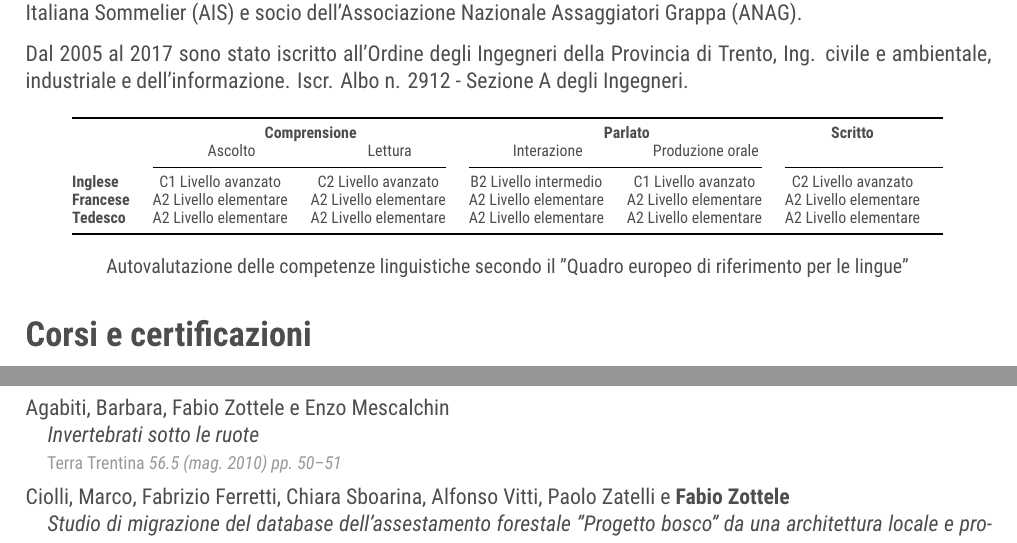
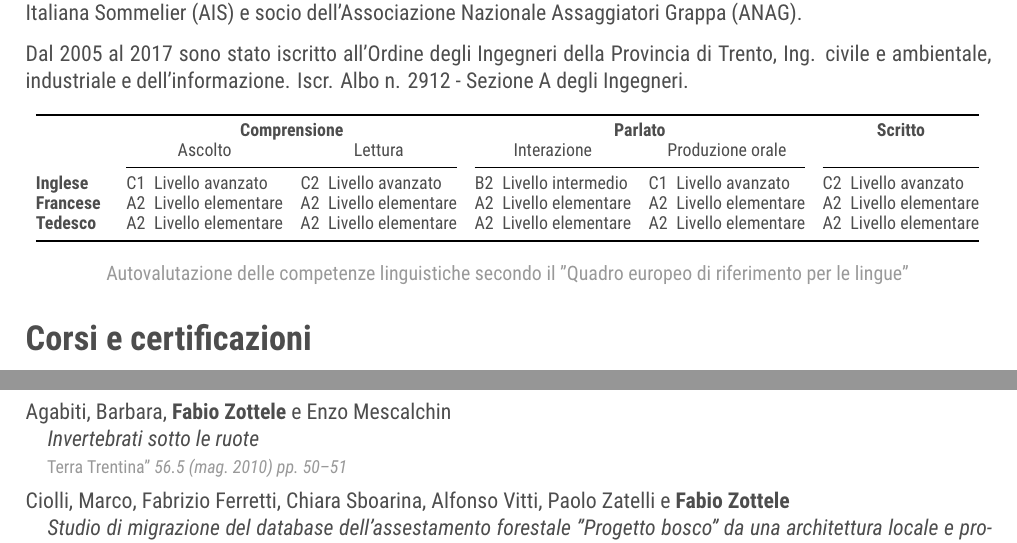
Before and after one commit to zottelef/curriculum, a LaTeX CV (curriculum_ita.tex): two parts of pages 3 and 10 of 10, joined at a grey line, cut so that both start at the same text. Compiled offline with XeLaTeX.

Commit message:
modificata tabella competenze lingistiche

```diff
--- a/curriculum_ita.tex
+++ b/curriculum_ita.tex
@@ -93,20 +93,19 @@
 
         \begin{table}[h]
         \centering
-        \fontsize{8}{9}\selectfont
-            \begin{tabular}{lccccccccccc}
-            \toprule
-\multicolumn{2}{c}{} & \multicolumn{4}{c}{\textbf{Comprensione}}                 & \multicolumn{4}{c}{\textbf{Parlato}}                              & \textbf{Scritto} &\\
-\multicolumn{2}{c}{} & \multicolumn{2}{c}{Ascolto} & \multicolumn{2}{c}{Lettura} & \multicolumn{2}{c}{Interazione} & \multicolumn{2}{c}{Produzione orale} & &\\
-\cmidrule{3-5} \cmidrule{7-9}\cmidrule{11-12}
-\textbf{Inglese}  & \phantom{abc} & C1 Livello avanzato   & \phantom{abc} & C2 Livello avanzato   & \phantom{abc} & B2 Livello intermedio &\phantom{abc} & C1 Livello avanzato  & \phantom{abc} & C2 Livello avanzato & \phantom{abc}\\
-\textbf{Francese} & \phantom{abc} & A2 Livello elementare & \phantom{abc} & A2 Livello elementare & \phantom{abc} & A2 Livello elementare &\phantom{abc} & A2 Livello elementare & \phantom{abc} & A2 Livello elementare & \phantom{abc}\\
-\textbf{Tedesco}  & \phantom{abc} & A2 Livello elementare & \phantom{abc} & A2 Livello elementare & \phantom{abc} & A2 Livello elementare &\phantom{abc} & A2 Livello elementare & \phantom{abc} & A2 Livello elementare & \phantom{abc}\\
-            \bottomrule
-        \end{tabular}
-        \caption*{\small Autovalutazione delle competenze linguistiche secondo il "Quadro europeo di riferimento per le lingue"}
+        \fontsize{9}{10}\selectfont
+            \begin{tabular}{l c c c l c c c l c c c l c c c l c c c l}
+                \toprule
+                & & \multicolumn{7}{c}{\textbf{Comprensione}} & & \multicolumn{7}{c}{\textbf{Parlato}} & & \multicolumn{3}{c}{\textbf{Scritto}}\\
+                & & \multicolumn{3}{c}{Ascolto} & &\multicolumn{3}{c}{Lettura} & & \multicolumn{3}{c}{Interazione} & &\multicolumn{3}{c}{Produzione orale}  & & \multicolumn{3}{c}{}\\
+                \cmidrule{3-9} \cmidrule{11-17} \cmidrule{19-21}
+                \textbf{Inglese} & \phantom{abc} & C1 & \phantom{a} & Livello avanzato & \phantom{ab} & C2 & \phantom{a} & Livello avanzato & \phantom{ab} & B2 & \phantom{a} & Livello intermedio & \phantom{ab} & C1 & \phantom{a} & Livello avanzato & \phantom{ab} & C2 & \phantom{a} & Livello avanzato\\
+                \textbf{Francese} & \phantom{abc} & A2 & \phantom{a} & Livello elementare & \phantom{ab} & A2 & \phantom{a} & Livello elementare & \phantom{ab} & A2 & \phantom{a} & Livello elementare & \phantom{ab} & A2 & \phantom{a} & Livello elementare & \phantom{ab} & A2 & \phantom{a} & Livello elementare\\
+                \textbf{Tedesco}  & \phantom{abc} & A2 & \phantom{a} & Livello elementare & \phantom{ab} & A2 & \phantom{a} & Livello elementare & \phantom{ab} & A2 & \phantom{a} & Livello elementare & \phantom{ab} & A2 & \phantom{a} & Livello elementare & \phantom{ab} & A2 & \phantom{a} & Livello elementare\\
+                \bottomrule
+            \end{tabular}
+            \caption*{\addfontfeature{Color=lightgray}\small Autovalutazione delle competenze linguistiche secondo il "Quadro europeo di riferimento per le lingue"}
         \end{table}
-
 
     \section{Corsi e certificazioni}
 
```
Also changed, not shown: curriculum.bib (+23 -19 lines).
